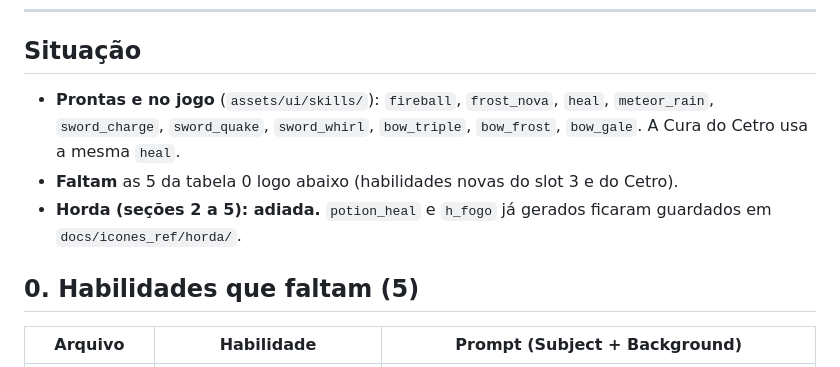
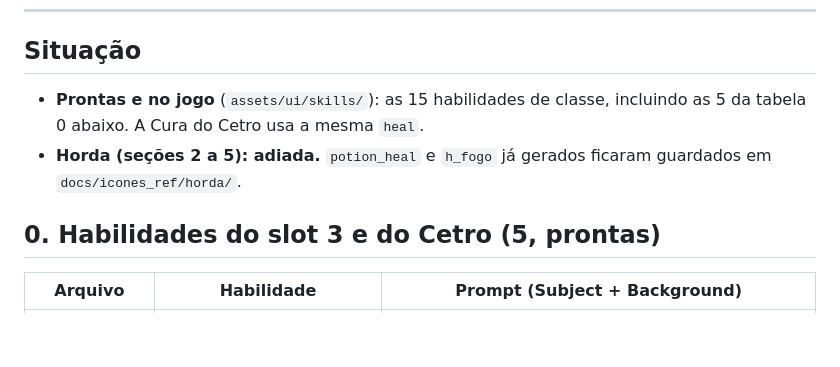
Before and after one commit to thyxbr/farm-survivors, a Markdown page: docs/ICONES_PROMPTS.md, the part around the change. GitHub-like rendering; blank space fills up the shorter version.

Commit message:
Ícones pintados das 5 habilidades que faltavam
Bafo de Dragão, Fúria Picante, Olhos de Águia, Escudo de Luz e Banquete do Herói:
as 15 habilidades de classe agora têm arte.

Co-Authored-By: Claude Opus 5.5 <noreply@anthropic.com>

```diff
--- a/docs/ICONES_PROMPTS.md
+++ b/docs/ICONES_PROMPTS.md
@@ -39,14 +39,12 @@ Depois disso, cada ícone é: `Subject: ... Background color: ...`
 
 ## Situação
 
-- **Prontas e no jogo** (`assets/ui/skills/`): `fireball`, `frost_nova`, `heal`, `meteor_rain`,
-  `sword_charge`, `sword_quake`, `sword_whirl`, `bow_triple`, `bow_frost`, `bow_gale`.
-  A Cura do Cetro usa a mesma `heal`.
-- **Faltam** as 5 da tabela 0 logo abaixo (habilidades novas do slot 3 e do Cetro).
+- **Prontas e no jogo** (`assets/ui/skills/`): as 15 habilidades de classe, incluindo as 5 da
+  tabela 0 abaixo. A Cura do Cetro usa a mesma `heal`.
 - **Horda (seções 2 a 5): adiada.** `potion_heal` e `h_fogo` já gerados ficaram guardados em
   `docs/icones_ref/horda/`.
 
-## 0. Habilidades que faltam (5)
+## 0. Habilidades do slot 3 e do Cetro (5, prontas)
 
 | Arquivo | Habilidade | Prompt (Subject + Background) |
 |---|---|---|
```
Also changed, not shown: assets/ui/skills/bow_focus.png (added), assets/ui/skills/scepter_ult.png (added), assets/ui/skills/scepter_ward.png (added), assets/ui/skills/staff_ember.png (added), assets/ui/skills/sword_fury.png (added), 5 other files.
